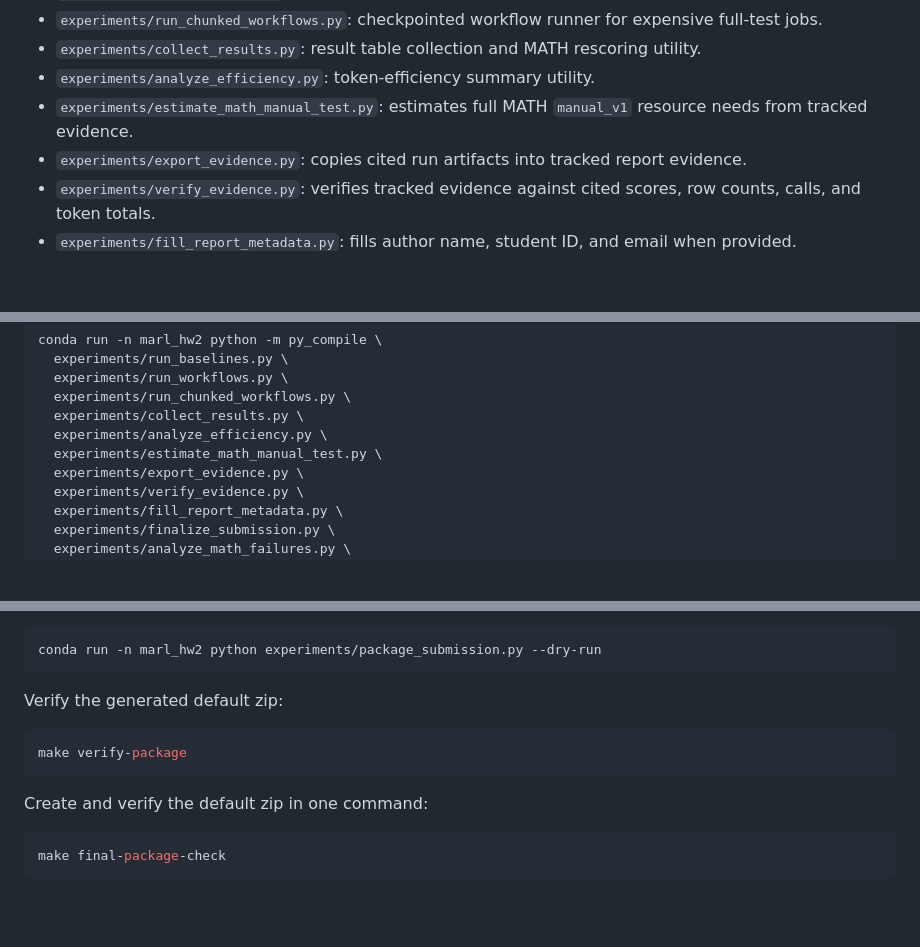
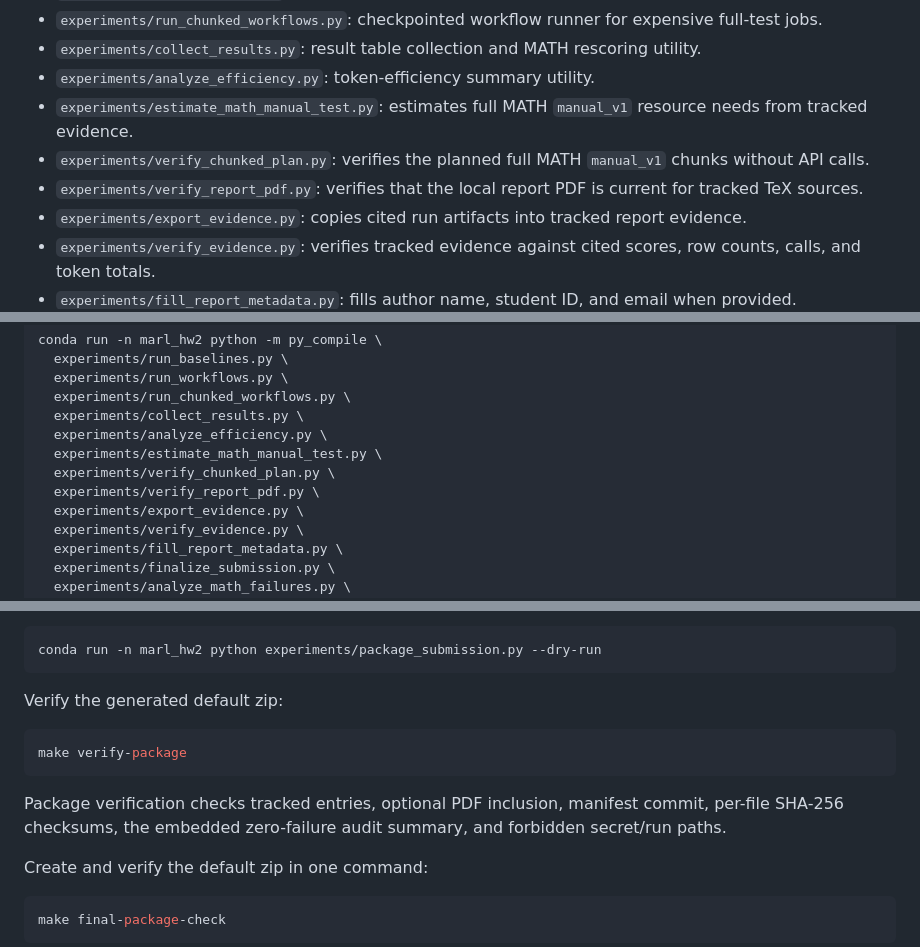
Before and after one commit to PPYYQQ/MARL-hw2, a Markdown page: docs/SUBMISSION_STATUS.md, 3 parts joined by grey strips. Rendered like a GitHub page; blank space fills up the shorter version.

Commit message:
Refresh submission status verifiers

````diff
--- a/docs/SUBMISSION_STATUS.md
+++ b/docs/SUBMISSION_STATUS.md
@@ -14,6 +14,8 @@ This document tracks what is ready for submission, what is reproducible, and wha
 - `experiments/collect_results.py`: result table collection and MATH rescoring utility.
 - `experiments/analyze_efficiency.py`: token-efficiency summary utility.
 - `experiments/estimate_math_manual_test.py`: estimates full MATH `manual_v1` resource needs from tracked evidence.
+- `experiments/verify_chunked_plan.py`: verifies the planned full MATH `manual_v1` chunks without API calls.
+- `experiments/verify_report_pdf.py`: verifies that the local report PDF is current for tracked TeX sources.
 - `experiments/export_evidence.py`: copies cited run artifacts into tracked report evidence.
 - `experiments/verify_evidence.py`: verifies tracked evidence against cited scores, row counts, calls, and token totals.
 - `experiments/fill_report_metadata.py`: fills author name, student ID, and email when provided.
@@ -62,6 +64,8 @@ conda run -n marl_hw2 python -m py_compile \
   experiments/collect_results.py \
   experiments/analyze_efficiency.py \
   experiments/estimate_math_manual_test.py \
+  experiments/verify_chunked_plan.py \
+  experiments/verify_report_pdf.py \
   experiments/export_evidence.py \
   experiments/verify_evidence.py \
   experiments/fill_report_metadata.py \
@@ -158,6 +162,8 @@ Verify the generated default zip:
 make verify-package
 ```
 
+Package verification checks tracked entries, optional PDF inclusion, manifest commit, per-file SHA-256 checksums, the embedded zero-failure audit summary, and forbidden secret/run paths.
+
 Create and verify the default zip in one command:
 
 ```bash
````
Also changed, not shown: PROGRESS.md (+1 -0 lines).
